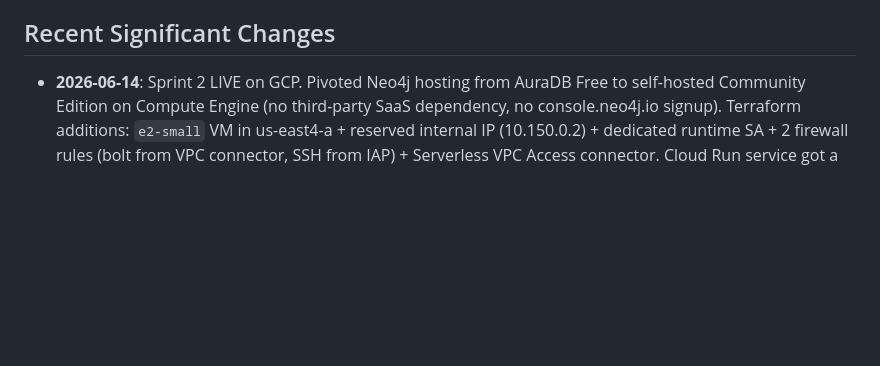
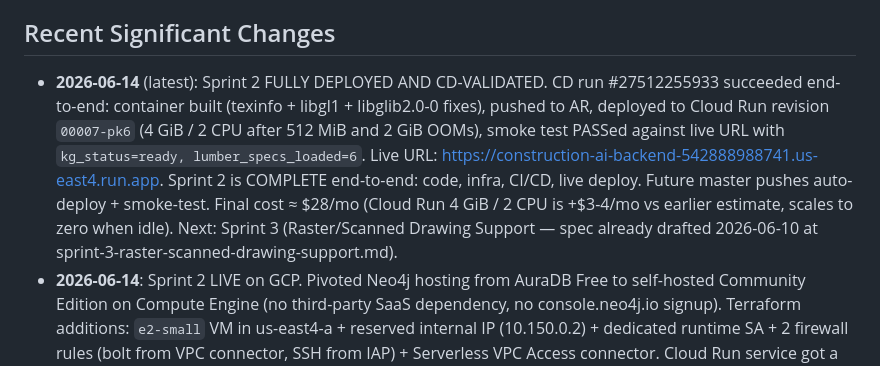
Before and after one commit to djjay0131/construction-ai, a Markdown page: llm/memory_bank/activeContext.md, the part around the change. GitHub-like rendering; blank space fills up the shorter version.

```diff
--- a/llm/memory_bank/activeContext.md
+++ b/llm/memory_bank/activeContext.md
@@ -8,6 +8,17 @@ The project has a working MVP for basic material takeoff from DXF/PDF floor plan
 
 ## Recent Significant Changes
 
+- **2026-06-14** (latest): Sprint 2 FULLY DEPLOYED AND CD-VALIDATED. CD run
+  #27512255933 succeeded end-to-end: container built (texinfo + libgl1 +
+  libglib2.0-0 fixes), pushed to AR, deployed to Cloud Run revision
+  `00007-pk6` (4 GiB / 2 CPU after 512 MiB and 2 GiB OOMs), smoke test
+  PASSed against live URL with `kg_status=ready, lumber_specs_loaded=6`.
+  Live URL: https://construction-ai-backend-542888988741.us-east4.run.app.
+  Sprint 2 is COMPLETE end-to-end: code, infra, CI/CD, live deploy.
+  Future master pushes auto-deploy + smoke-test. Final cost ≈ $28/mo
+  (Cloud Run 4 GiB / 2 CPU is +$3-4/mo vs earlier estimate, scales to zero
+  when idle). Next: Sprint 3 (Raster/Scanned Drawing Support — spec
+  already drafted 2026-06-10 at sprint-3-raster-scanned-drawing-support.md).
 - **2026-06-14**: Sprint 2 LIVE on GCP. Pivoted Neo4j hosting from AuraDB Free
   to self-hosted Community Edition on Compute Engine (no third-party SaaS
   dependency, no console.neo4j.io signup). Terraform additions: `e2-small`
```
Also changed, not shown: llm/features/sprint-2c-aura-deploy-smoke-test.md (+19 -0 lines).
